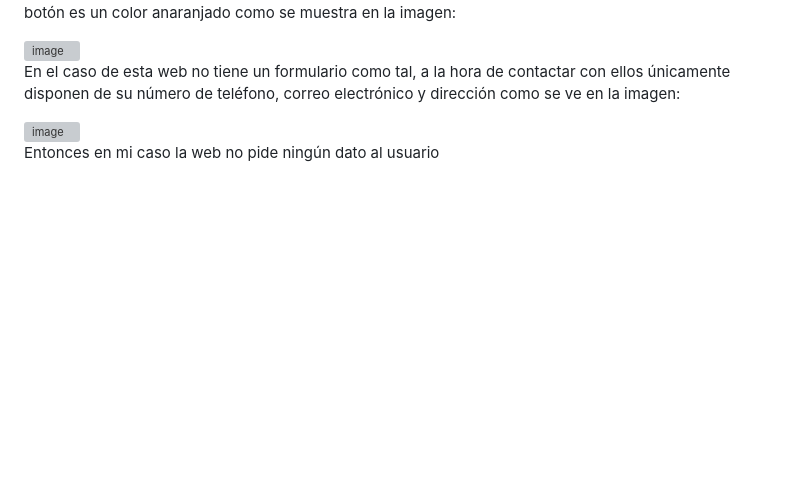
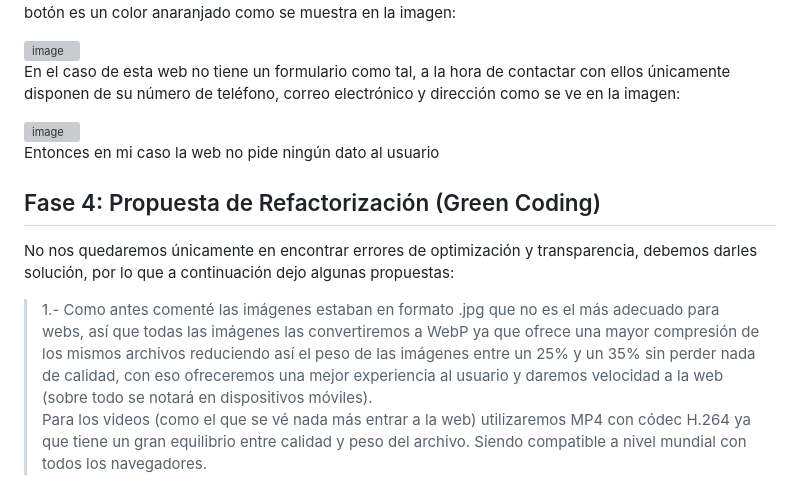
Before and after one commit to JordiBasconCC/Auditoria-Refactorizacion-BasconParrillaJordi, a Markdown page: README.md, the part around the change. GitHub-like rendering; blank space fills up the shorter version; grey boxes are pictures that could not be loaded.

Commit message:
Inicio de la fase 4

```diff
--- a/README.md
+++ b/README.md
@@ -43,3 +43,10 @@ En el caso de esta web no tiene un formulario como tal, a la hora de contactar c
 <img width="458" height="373" alt="image" src="https://github.com/user-attachments/assets/8a1bdd90-b2bc-4612-95e6-e7998ee46b1f" />
 
 Entonces en mi caso la web no pide ningún dato al usuario
+
+## Fase 4: Propuesta de Refactorización (Green Coding)
+
+No nos quedaremos únicamente en encontrar errores de optimización y transparencia, debemos darles solución, por lo que a continuación dejo algunas propuestas:
+
+> 1.- Como antes comenté las imágenes estaban en formato .jpg que no es el más adecuado para webs, así que todas las imágenes las convertiremos a WebP ya que ofrece una mayor compresión de los mismos archivos reduciendo así el peso de las imágenes entre un 25% y un 35% sin perder nada de calidad, con eso ofreceremos una mejor experiencia al usuario y daremos velocidad a la web (sobre todo se notará en dispositivos móviles).
+> Para los videos (como el que se vé nada más entrar a la web) utilizaremos MP4 con códec H.264 ya que tiene un gran equilibrio entre calidad y peso del archivo. Siendo compatible a nivel mundial con todos los navegadores.
```
